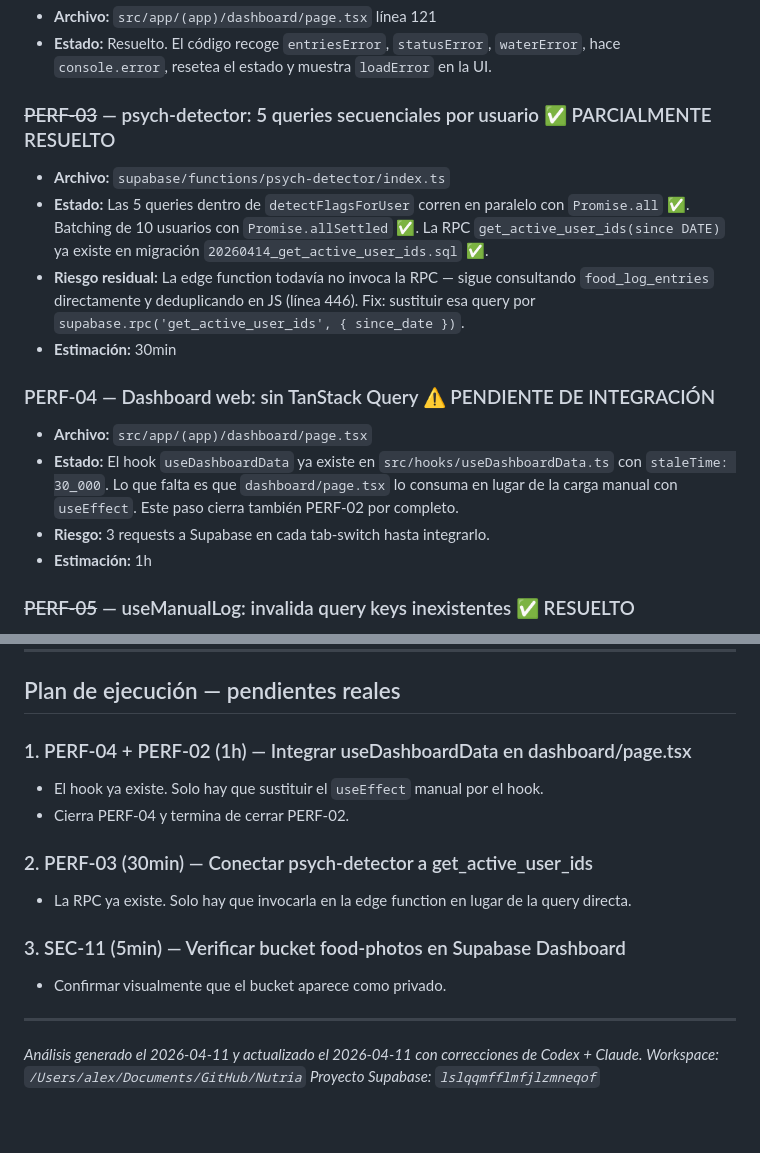
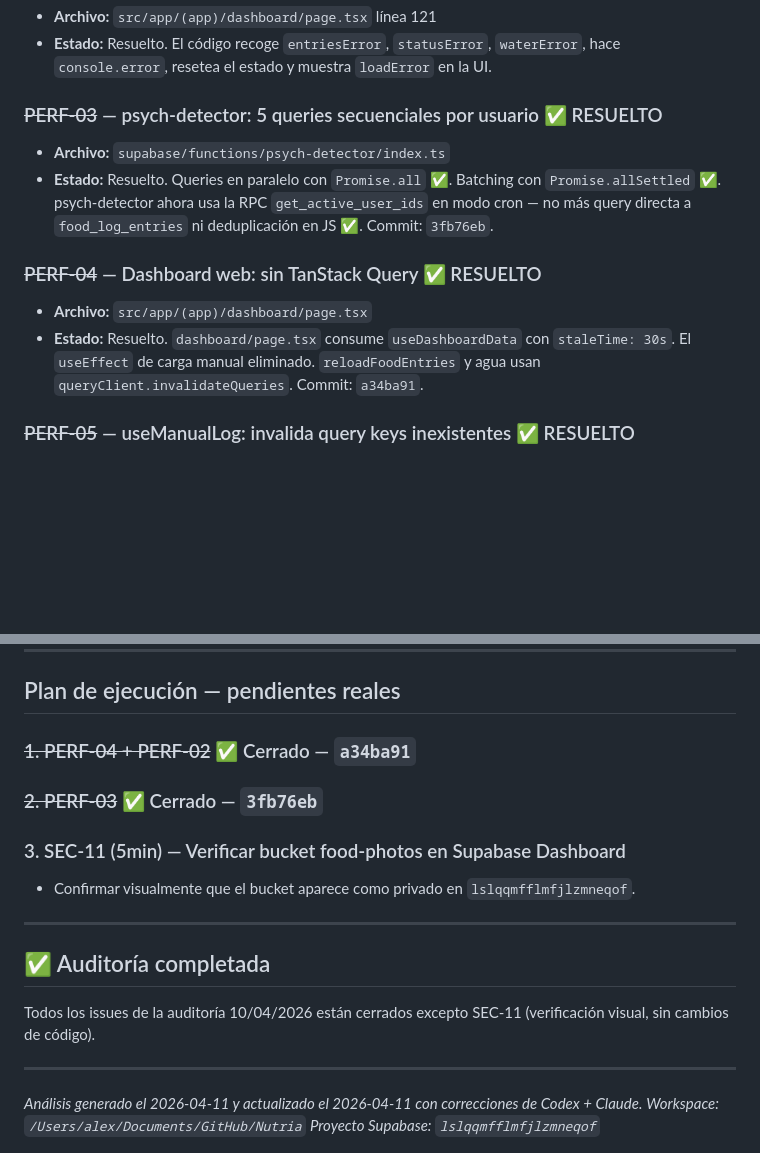
Before and after one commit to BigAPP37/Nutria, a Markdown page: AUDIT_STATUS_11_04_2026.md, 2 parts joined by grey strips. GitHub-like rendering; blank space fills up the shorter version.

Commit message:
docs(audit): mark PERF-03 and PERF-04 as resolved

```diff
--- a/AUDIT_STATUS_11_04_2026.md
+++ b/AUDIT_STATUS_11_04_2026.md
@@ -57,17 +57,13 @@
 - **Archivo:** `src/app/(app)/dashboard/page.tsx` línea 121
 - **Estado:** Resuelto. El código recoge `entriesError`, `statusError`, `waterError`, hace `console.error`, resetea el estado y muestra `loadError` en la UI.
 
-### ~~PERF-03~~ — psych-detector: 5 queries secuenciales por usuario ✅ PARCIALMENTE RESUELTO
+### ~~PERF-03~~ — psych-detector: 5 queries secuenciales por usuario ✅ RESUELTO
 - **Archivo:** `supabase/functions/psych-detector/index.ts`
-- **Estado:** Las 5 queries dentro de `detectFlagsForUser` corren en paralelo con `Promise.all` ✅. Batching de 10 usuarios con `Promise.allSettled` ✅. La RPC `get_active_user_ids(since DATE)` ya existe en migración `20260414_get_active_user_ids.sql` ✅.
-- **Riesgo residual:** La edge function todavía no invoca la RPC — sigue consultando `food_log_entries` directamente y deduplicando en JS (línea 446). Fix: sustituir esa query por `supabase.rpc('get_active_user_ids', { since_date })`.
-- **Estimación:** 30min
+- **Estado:** Resuelto. Queries en paralelo con `Promise.all` ✅. Batching con `Promise.allSettled` ✅. psych-detector ahora usa la RPC `get_active_user_ids` en modo cron — no más query directa a `food_log_entries` ni deduplicación en JS ✅. Commit: `3fb76eb`.
 
-### PERF-04 — Dashboard web: sin TanStack Query ⚠️ PENDIENTE DE INTEGRACIÓN
+### ~~PERF-04~~ — Dashboard web: sin TanStack Query ✅ RESUELTO
 - **Archivo:** `src/app/(app)/dashboard/page.tsx`
-- **Estado:** El hook `useDashboardData` ya existe en `src/hooks/useDashboardData.ts` con `staleTime: 30_000`. Lo que falta es que `dashboard/page.tsx` lo consuma en lugar de la carga manual con `useEffect`. Este paso cierra también PERF-02 por completo.
-- **Riesgo:** 3 requests a Supabase en cada tab-switch hasta integrarlo.
-- **Estimación:** 1h
+- **Estado:** Resuelto. `dashboard/page.tsx` consume `useDashboardData` con `staleTime: 30s`. El `useEffect` de carga manual eliminado. `reloadFoodEntries` y agua usan `queryClient.invalidateQueries`. Commit: `a34ba91`.
 
 ### ~~PERF-05~~ — useManualLog: invalida query keys inexistentes ✅ RESUELTO
 - **Archivo:** `src/hooks/useManualLog.ts` líneas 77-78
@@ -118,15 +114,16 @@
 
 ## Plan de ejecución — pendientes reales
 
-### 1. PERF-04 + PERF-02 (1h) — Integrar useDashboardData en dashboard/page.tsx
-- El hook ya existe. Solo hay que sustituir el `useEffect` manual por el hook.
-- Cierra PERF-04 y termina de cerrar PERF-02.
-
-### 2. PERF-03 (30min) — Conectar psych-detector a get_active_user_ids
-- La RPC ya existe. Solo hay que invocarla en la edge function en lugar de la query directa.
+### ~~1. PERF-04 + PERF-02~~ ✅ Cerrado — `a34ba91`
+### ~~2. PERF-03~~ ✅ Cerrado — `3fb76eb`
 
 ### 3. SEC-11 (5min) — Verificar bucket food-photos en Supabase Dashboard
-- Confirmar visualmente que el bucket aparece como privado.
+- Confirmar visualmente que el bucket aparece como privado en `lslqqmfflmfjlzmneqof`.
+
+---
+
+## ✅ Auditoría completada
+Todos los issues de la auditoría 10/04/2026 están cerrados excepto SEC-11 (verificación visual, sin cambios de código).
 
 ---
 
```
